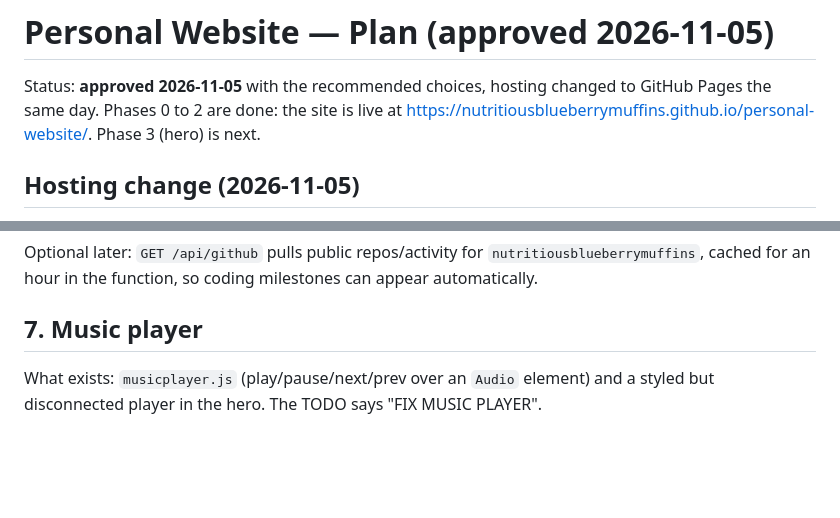
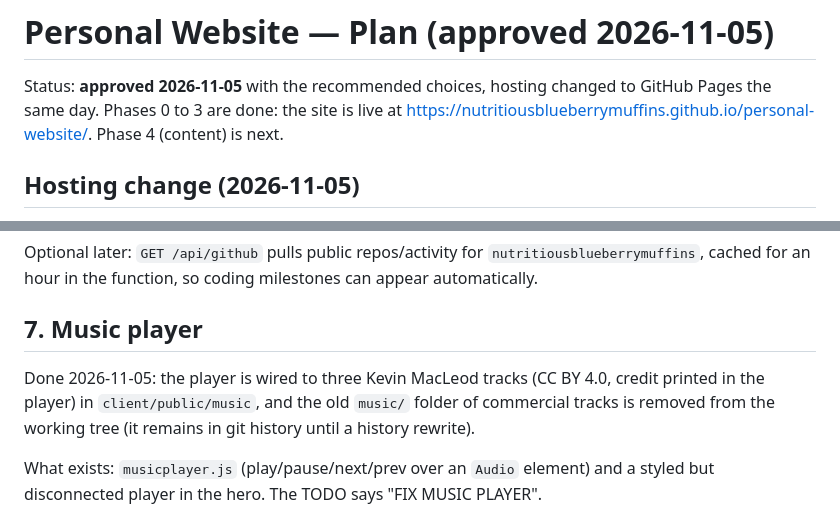
Before and after one commit to nutritiousblueberrymuffins/personal-website, a Markdown page: docs/PLAN.md, 2 parts joined by grey strips. Rendered like a GitHub page; blank space fills up the shorter version.

```diff
--- a/docs/PLAN.md
+++ b/docs/PLAN.md
@@ -1,7 +1,7 @@
 # Personal Website — Plan (approved 2026-11-05)
 
 Status: **approved 2026-11-05** with the recommended choices, hosting changed to GitHub Pages the same day.
-Phases 0 to 2 are done: the site is live at https://nutritiousblueberrymuffins.github.io/personal-website/. Phase 3 (hero) is next.
+Phases 0 to 3 are done: the site is live at https://nutritiousblueberrymuffins.github.io/personal-website/. Phase 4 (content) is next.
 
 ## Hosting change (2026-11-05)
 
@@ -174,6 +174,10 @@ appear automatically.
 
 ## 7. Music player
 
+Done 2026-11-05: the player is wired to three Kevin MacLeod tracks (CC BY 4.0, credit printed in the
+player) in `client/public/music`, and the old `music/` folder of commercial tracks is removed from the
+working tree (it remains in git history until a history rewrite).
+
 What exists: `musicplayer.js` (play/pause/next/prev over an `Audio` element) and a styled but
 disconnected player in the hero. The TODO says "FIX MUSIC PLAYER".
 
```
Also changed, not shown: 1 other file.
